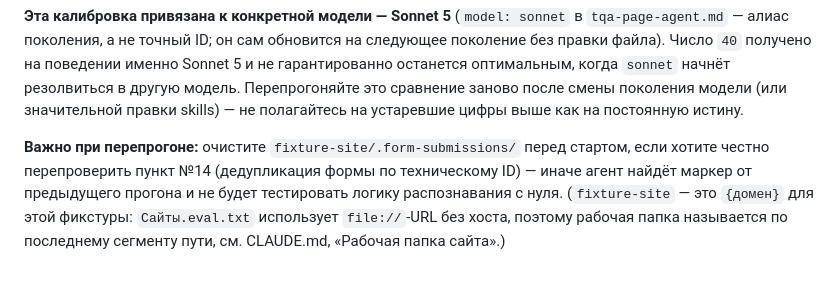
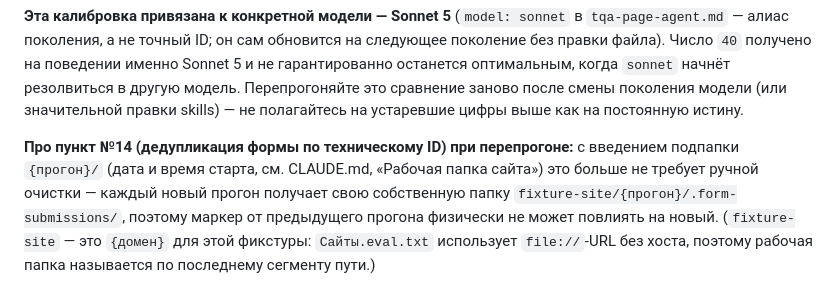
Before and after one commit to vekonev-prof/qa-agent-tqa, a Markdown page: eval/README.md, the part around the change. GitHub-like rendering.

```diff
--- a/eval/README.md
+++ b/eval/README.md
@@ -66,4 +66,4 @@ claude -p "Прочитай файл eval/Сайты.eval-live.txt и прове
 
 **Эта калибровка привязана к конкретной модели — Sonnet 5** (`model: sonnet` в `tqa-page-agent.md` — алиас поколения, а не точный ID; он сам обновится на следующее поколение без правки файла). Число `40` получено на поведении именно Sonnet 5 и не гарантированно останется оптимальным, когда `sonnet` начнёт резолвиться в другую модель. Перепрогоняйте это сравнение заново после смены поколения модели (или значительной правки skills) — не полагайтесь на устаревшие цифры выше как на постоянную истину.
 
-**Важно при перепрогоне:** очистите `fixture-site/.form-submissions/` перед стартом, если хотите честно перепроверить пункт №14 (дедупликация формы по техническому ID) — иначе агент найдёт маркер от предыдущего прогона и не будет тестировать логику распознавания с нуля. (`fixture-site` — это `{домен}` для этой фикстуры: `Сайты.eval.txt` использует `file://`-URL без хоста, поэтому рабочая папка называется по последнему сегменту пути, см. CLAUDE.md, «Рабочая папка сайта».)
+**Про пункт №14 (дедупликация формы по техническому ID) при перепрогоне:** с введением подпапки `{прогон}/` (дата и время старта, см. CLAUDE.md, «Рабочая папка сайта») это больше не требует ручной очистки — каждый новый прогон получает свою собственную папку `fixture-site/{прогон}/.form-submissions/`, поэтому маркер от предыдущего прогона физически не может повлиять на новый. (`fixture-site` — это `{домен}` для этой фикстуры: `Сайты.eval.txt` использует `file://`-URL без хоста, поэтому рабочая папка называется по последнему сегменту пути.)
```
Also changed, not shown: eval/ground-truth.md (+1 -1 lines).
